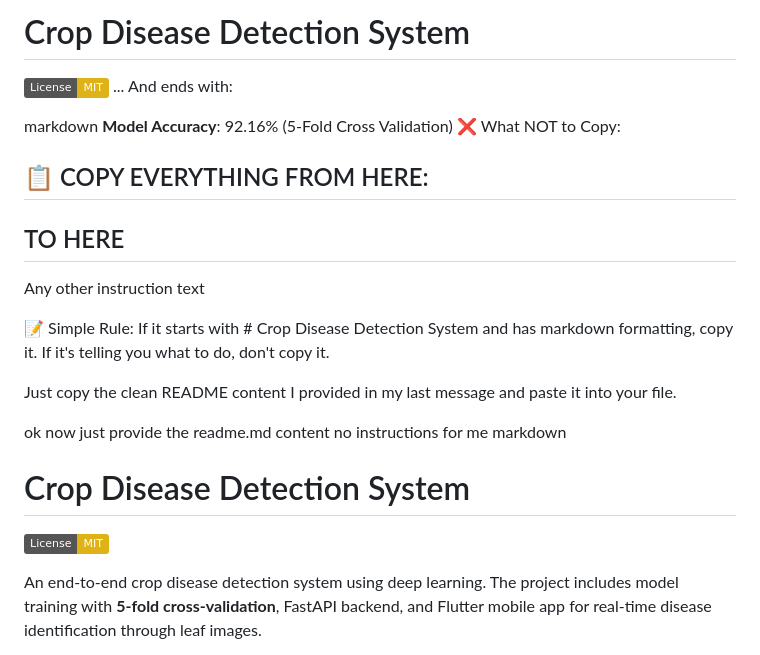
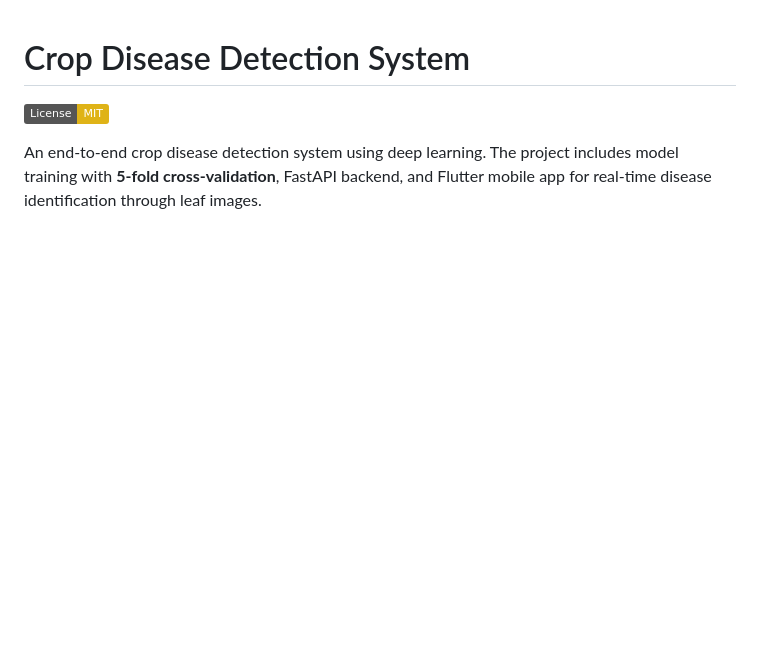
Before and after one commit to Fazle-Karim/crop_disease_detection_fyp_app, a Markdown page: README.md, the part around the change. Rendered like a GitHub page; badges without logos; blank space fills up the shorter version.

Commit message:
Update README.md to include clean content

```diff
--- a/README.md
+++ b/README.md
@@ -1,25 +1,4 @@
-# Crop Disease Detection System
 
-[![License: MIT](https://img.shields.io/badge/License-MIT-yellow.svg)](https://opensource.org/licenses/MIT)
-...
-And ends with:
-
-markdown
-**Model Accuracy**: 92.16% (5-Fold Cross Validation)
-❌ What NOT to Copy:
-## 📋 COPY EVERYTHING FROM HERE:
-
-## TO HERE
-
-Any other instruction text
-
-📝 Simple Rule:
-If it starts with # Crop Disease Detection System and has markdown formatting, copy it. If it's telling you what to do, don't copy it.
-
-Just copy the clean README content I provided in my last message and paste it into your file.
-
-ok now just provide the readme.md content no instructions for me
-markdown
 # Crop Disease Detection System
 
 [![License: MIT](https://img.shields.io/badge/License-MIT-yellow.svg)](https://opensource.org/licenses/MIT)
```
